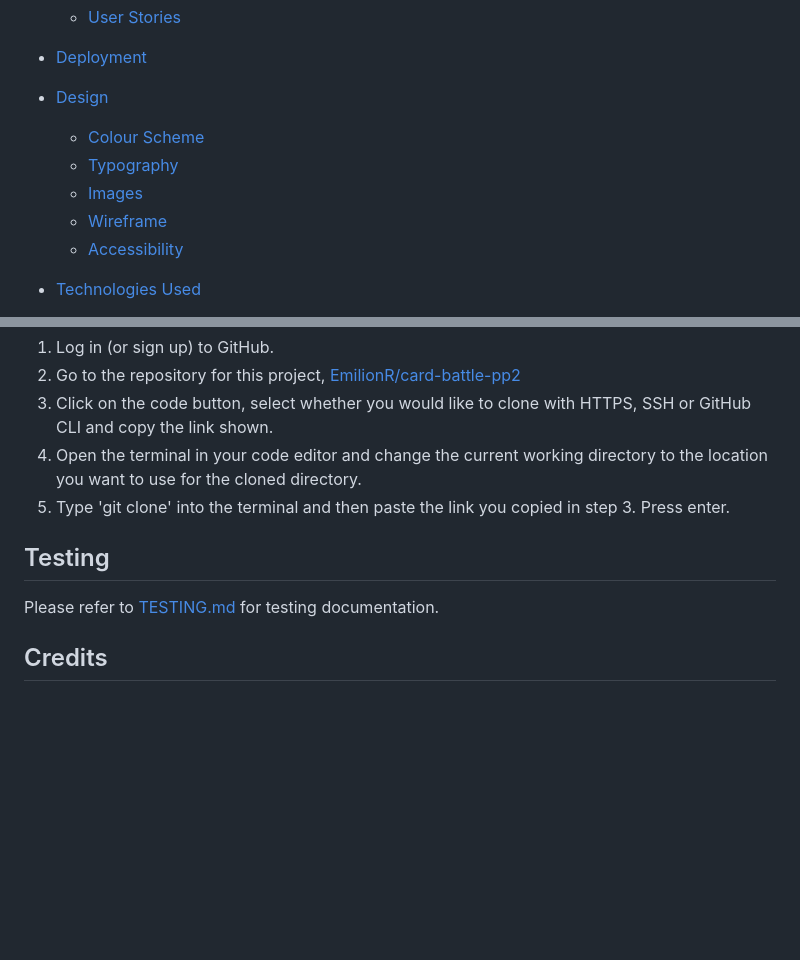
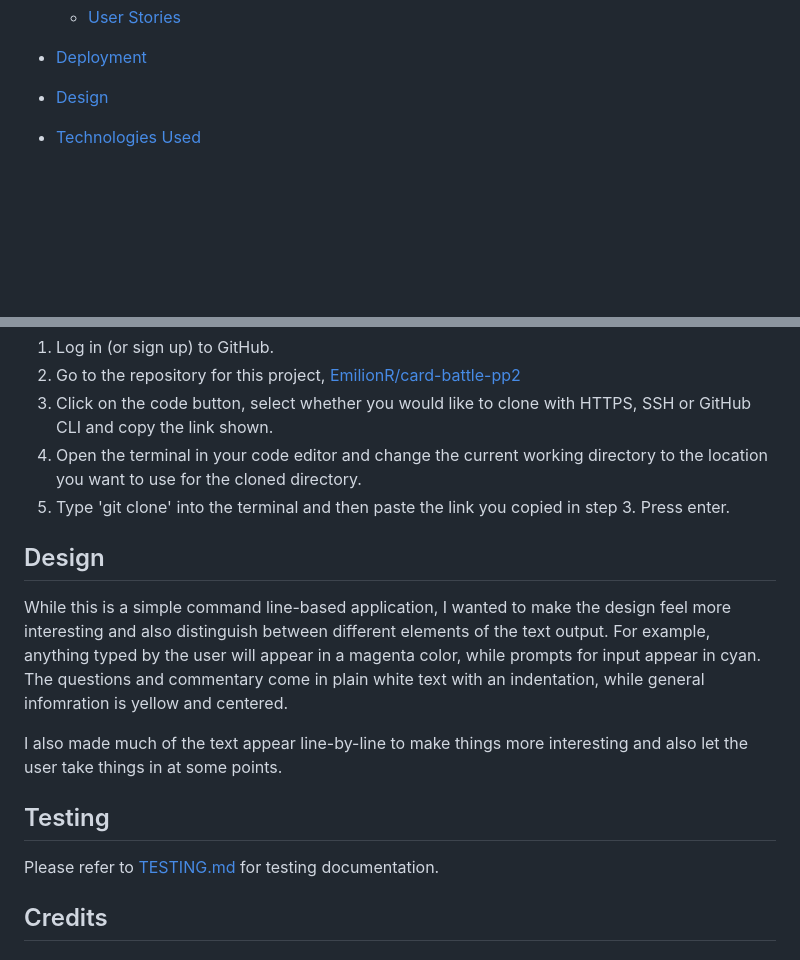
Before and after one commit to EmilionR/portfolio-project-3, a Markdown page: README.md, 2 parts joined by grey strips. Rendered like a GitHub page; blank space fills up the shorter version.

Commit message:
Add design section to readme

```diff
--- a/README.md
+++ b/README.md
@@ -21,11 +21,6 @@
 * [Deployment](#Deployment)
 
 * [Design](#Design)
-  * [Colour Scheme](#Colour-Scheme)
-  * [Typography](#Typography)
-  * [Images](#Images)
-  * [Wireframe](#wireframe)
-  * [Accessibility](#Accessibility)
 
 * [Technologies Used](#Technologies-Used)
   * [Languages Used](#Languages-Used)
@@ -167,5 +162,12 @@ The Application has been deployed from GitHub to Heroku following the steps:
 4. Open the terminal in your code editor and change the current working directory to the location you want to use for the cloned directory.
 5. Type 'git clone' into the terminal and then paste the link you copied in step 3. Press enter.
 
+## Design
+
+While this is a simple command line-based application, I wanted to make the design feel more interesting and also distinguish between different elements of the text output.
+For example, anything typed by the user will appear in a magenta color, while prompts for input appear in cyan. The questions and commentary come in plain white text with an indentation, while general infomration is yellow and centered.
+
+I also made much of the text appear line-by-line to make things more interesting and also let the user take things in at some points.
+
 ## Testing
 
```
Also changed, not shown: other parts of README.md (+1 -1 lines).
